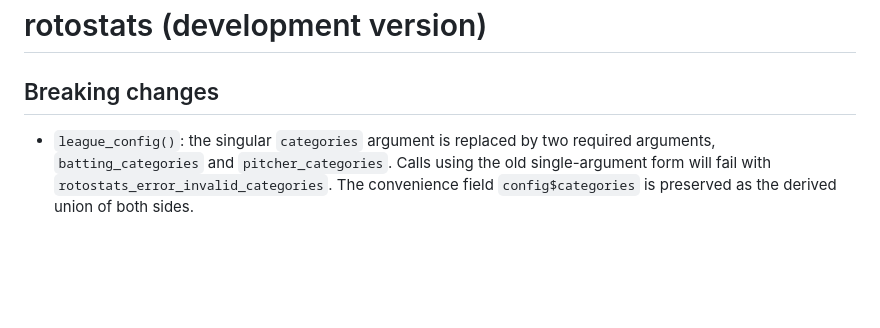
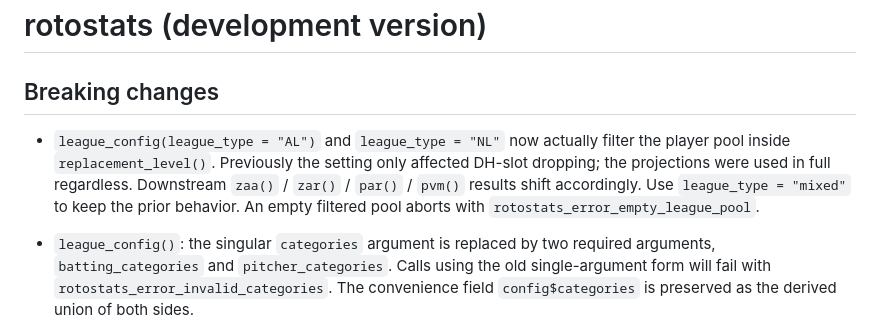
Before and after one commit to JDenn0514/rotostats, a Markdown page: NEWS.md, the part around the change. GitHub-like rendering; blank space fills up the shorter version.

Commit message:
docs(news): document breaking league_type pool filter

```diff
--- a/NEWS.md
+++ b/NEWS.md
@@ -1,6 +1,13 @@
 # rotostats (development version)
 
 ## Breaking changes
+
+* `league_config(league_type = "AL")` and `league_type = "NL"` now actually
+  filter the player pool inside `replacement_level()`. Previously the setting
+  only affected DH-slot dropping; the projections were used in full regardless.
+  Downstream `zaa()` / `zar()` / `par()` / `pvm()` results shift accordingly.
+  Use `league_type = "mixed"` to keep the prior behavior. An empty filtered
+  pool aborts with `rotostats_error_empty_league_pool`.
 
 * `league_config()`: the singular `categories` argument is replaced by two
   required arguments, `batting_categories` and `pitcher_categories`. Calls
```
